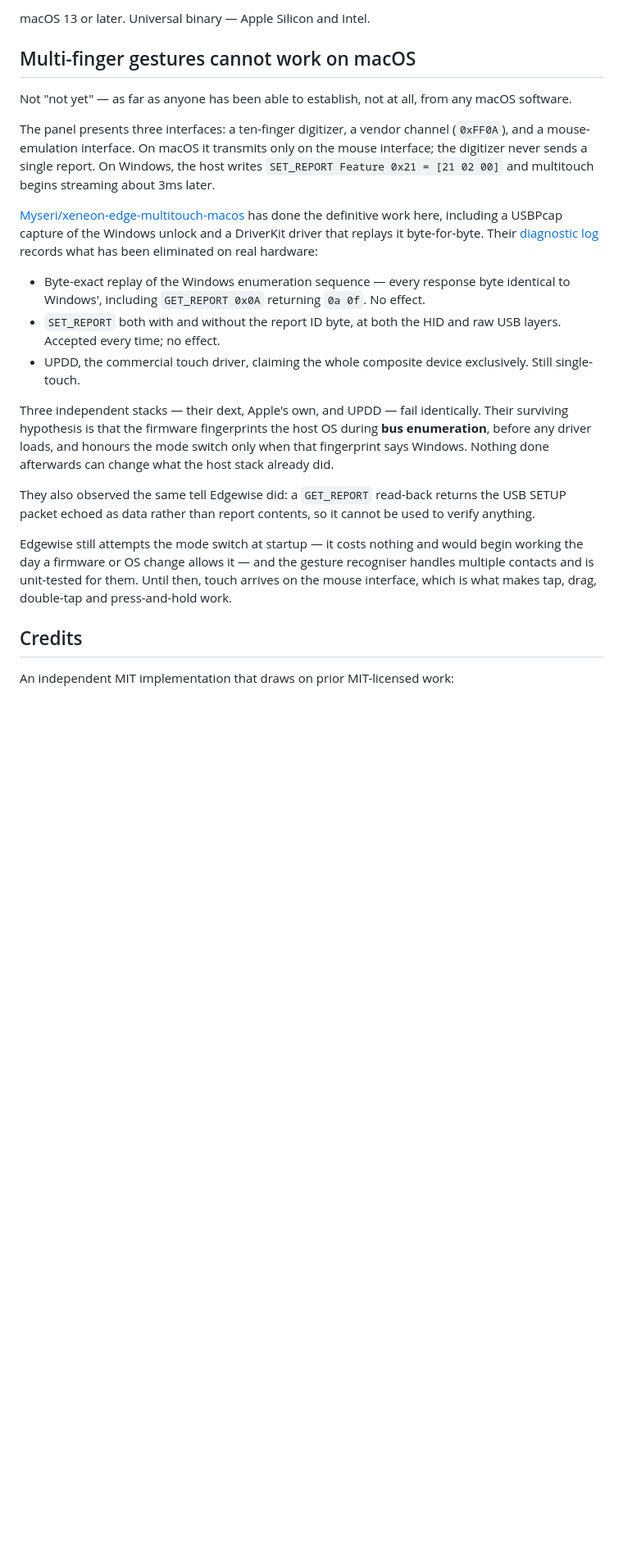
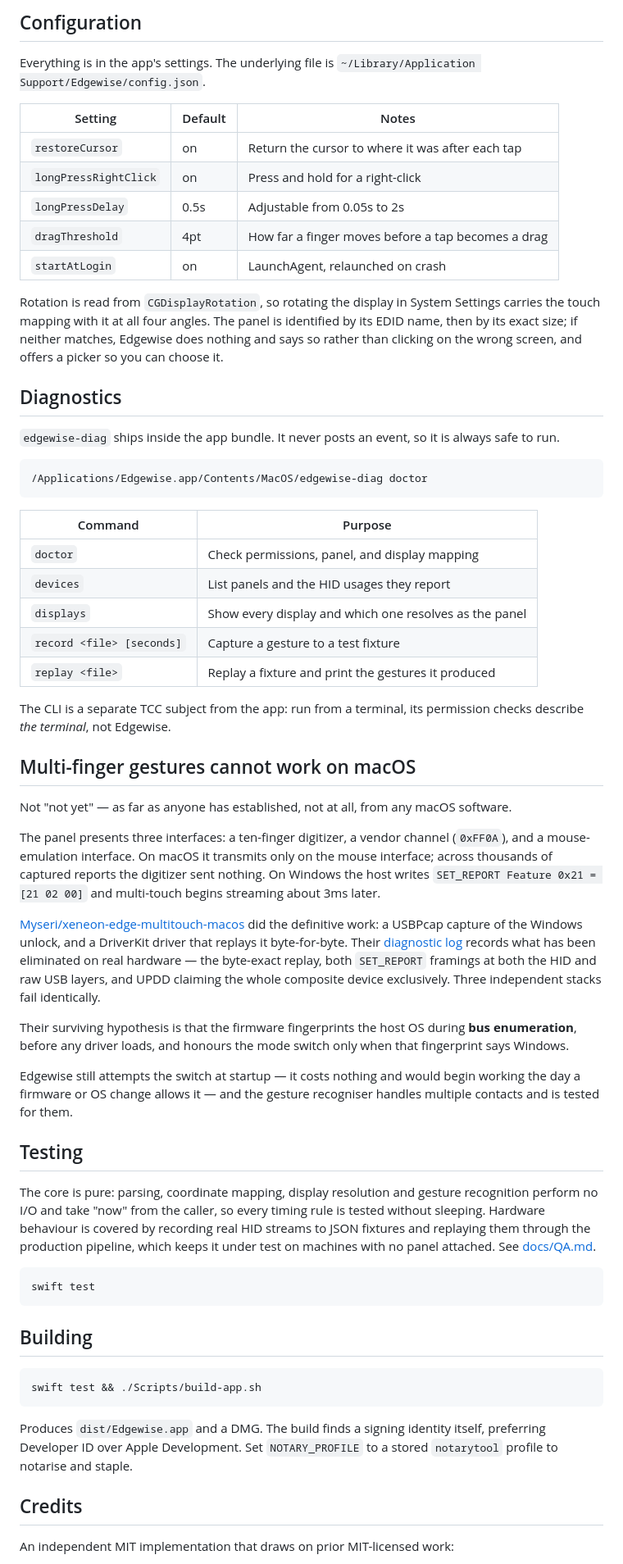
Before and after one commit to mrchess/edgewise, a Markdown page: README.md, the part around one of its changes. Shown at 82% size. Drawn GitHub-style; blank space fills up the shorter version.

````diff
--- a/README.md
+++ b/README.md
@@ -35,43 +66,89 @@ crashes. To uninstall, drag the app to the Trash.
 
-macOS 13 or later. Universal binary — Apple Silicon and Intel.
+## Configuration
+
+Everything is in the app's settings. The underlying file is
+`~/Library/Application Support/Edgewise/config.json`.
+
+| Setting | Default | Notes |
+| --- | --- | --- |
+| `restoreCursor` | on | Return the cursor to where it was after each tap |
+| `longPressRightClick` | on | Press and hold for a right-click |
+| `longPressDelay` | 0.5s | Adjustable from 0.05s to 2s |
+| `dragThreshold` | 4pt | How far a finger moves before a tap becomes a drag |
+| `startAtLogin` | on | LaunchAgent, relaunched on crash |
+
+Rotation is read from `CGDisplayRotation`, so rotating the display in System Settings
+carries the touch mapping with it at all four angles. The panel is identified by its
+EDID name, then by its exact size; if neither matches, Edgewise does nothing and says so
+rather than clicking on the wrong screen, and offers a picker so you can choose it.
+
+## Diagnostics
+
+`edgewise-diag` ships inside the app bundle. It never posts an event, so it is always
+safe to run.
+
+```bash
+/Applications/Edgewise.app/Contents/MacOS/edgewise-diag doctor
+```
+
+| Command | Purpose |
+| --- | --- |
+| `doctor` | Check permissions, panel, and display mapping |
+| `devices` | List panels and the HID usages they report |
+| `displays` | Show every display and which one resolves as the panel |
+| `record <file> [seconds]` | Capture a gesture to a test fixture |
+| `replay <file>` | Replay a fixture and print the gestures it produced |
+
+The CLI is a separate TCC subject from the app: run from a terminal, its permission
+checks describe *the terminal*, not Edgewise.
 
 ## Multi-finger gestures cannot work on macOS
 
-Not "not yet" — as far as anyone has been able to establish, not at all, from any
-macOS software.
+Not "not yet" — as far as anyone has established, not at all, from any macOS software.
 
 The panel presents three interfaces: a ten-finger digitizer, a vendor channel
 (`0xFF0A`), and a mouse-emulation interface. On macOS it transmits only on the mouse
-interface; the digitizer never sends a single report. On Windows, the host writes
-`SET_REPORT Feature 0x21 = [21 02 00]` and multitouch begins streaming about 3ms later.
+interface; across thousands of captured reports the digitizer sent nothing. On Windows
+the host writes `SET_REPORT Feature 0x21 = [21 02 00]` and multi-touch begins streaming
+about 3ms later.
 
 [Myseri/xeneon-edge-multitouch-macos](https://github.com/Myseri/xeneon-edge-multitouch-macos)
-has done the definitive work here, including a USBPcap capture of the Windows unlock and
-a DriverKit driver that replays it byte-for-byte. Their
+did the definitive work: a USBPcap capture of the Windows unlock, and a DriverKit driver
+that replays it byte-for-byte. Their
 [diagnostic log](https://github.com/Myseri/xeneon-edge-multitouch-macos/blob/main/docs/DIAGNOSTIC_LOG.md)
-records what has been eliminated on real hardware:
+records what has been eliminated on real hardware — the byte-exact replay, both
+`SET_REPORT` framings at both the HID and raw USB layers, and UPDD claiming the whole
+composite device exclusively. Three independent stacks fail identically.
 
-- Byte-exact replay of the Windows enumeration sequence — every response byte identical
-  to Windows', including `GET_REPORT 0x0A` returning `0a 0f`. No effect.
-- `SET_REPORT` both with and without the report ID byte, at both the HID and raw USB
-  layers. Accepted every time; no effect.
-- UPDD, the commercial touch driver, claiming the whole composite device exclusively.
-  Still single-touch.
+Their surviving hypothesis is that the firmware fingerprints the host OS during **bus
+enumeration**, before any driver loads, and honours the mode switch only when that
+fingerprint says Windows.
 
-Three independent stacks — their dext, Apple's own, and UPDD — fail identically. Their
-surviving hypothesis is that the firmware fingerprints the host OS during **bus
-enumeration**, before any driver loads, and honours the mode switch only when that
-fingerprint says Windows. Nothing done afterwards can change what the host stack already
-did.
+Edgewise still attempts the switch at startup — it costs nothing and would begin working
+the day a firmware or OS change allows it — and the gesture recogniser handles multiple
+contacts and is tested for them.
 
-They also observed the same tell Edgewise did: a `GET_REPORT` read-back returns the USB
-SETUP packet echoed as data rather than report contents, so it cannot be used to verify
-anything.
+## Testing
 
-Edgewise still attempts the mode switch at startup — it costs nothing and would begin
-working the day a firmware or OS change allows it — and the gesture recogniser handles
-multiple contacts and is unit-tested for them. Until then, touch arrives on the mouse
-interface, which is what makes tap, drag, double-tap and press-and-hold work.
+The core is pure: parsing, coordinate mapping, display resolution and gesture
+recognition perform no I/O and take "now" from the caller, so every timing rule is tested
+without sleeping. Hardware behaviour is covered by recording real HID streams to JSON
+fixtures and replaying them through the production pipeline, which keeps it under test on
+machines with no panel attached. See [docs/QA.md](docs/QA.md).
+
+```bash
+swift test
+```
+
+## Building
+
+```bash
+swift test && ./Scripts/build-app.sh
+```
+
+Produces `dist/Edgewise.app` and a DMG. The build finds a signing identity itself,
+preferring Developer ID over Apple Development. Set `NOTARY_PROFILE` to a stored
+`notarytool` profile to notarise and staple.
 
 ## Credits
 
````
Also changed, not shown: other parts of README.md (+52 -84 lines), docs/images/settings.png (added), 2 other files.
